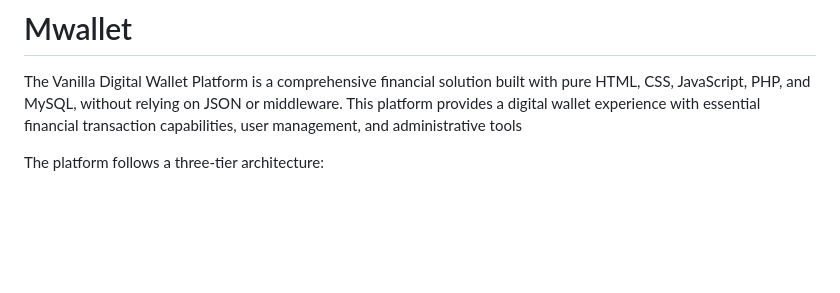
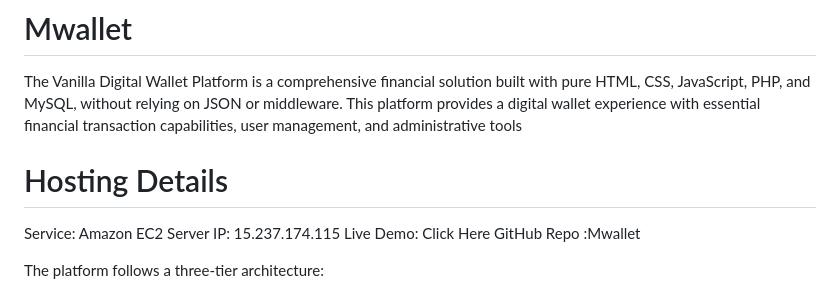
Before and after one commit to MarwaTarshishi/Mwallet, a Markdown page: README.md, the part around the change. GitHub-like rendering; blank space fills up the shorter version.

```diff
--- a/README.md
+++ b/README.md
@@ -1,5 +1,11 @@
 # Mwallet
  The Vanilla Digital Wallet Platform is a comprehensive financial solution built with pure HTML, CSS, JavaScript, PHP, and MySQL, without relying on JSON or middleware. This platform provides a  digital wallet experience with essential financial transaction capabilities, user management, and administrative tools
+
+ # Hosting Details
+Service: Amazon EC2
+Server IP: 15.237.174.115
+Live Demo: Click Here
+ GitHub Repo :Mwallet
 
 The platform follows a three-tier architecture:
 
```
